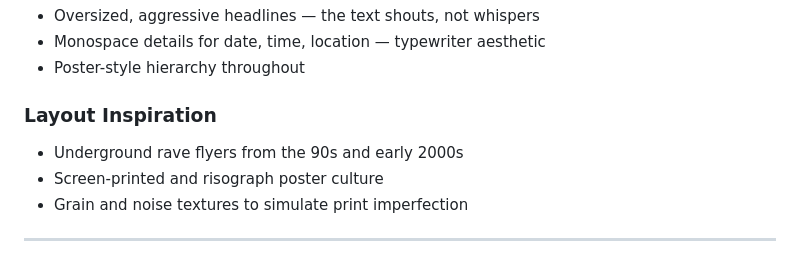
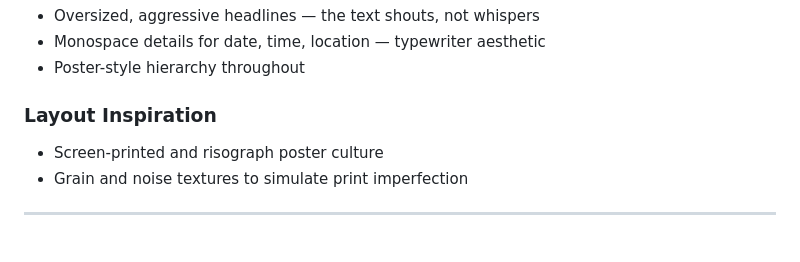
Before and after one commit to Math2034/VOID, a Markdown page: README.md, the part around the change. Drawn GitHub-style.

```diff
--- a/README.md
+++ b/README.md
@@ -63,7 +63,6 @@ Two colors only. The constraint is the identity.
 - Poster-style hierarchy throughout
 
 ### Layout Inspiration
-- Underground rave flyers from the 90s and early 2000s
 - Screen-printed and risograph poster culture
 - Grain and noise textures to simulate print imperfection
 
```
